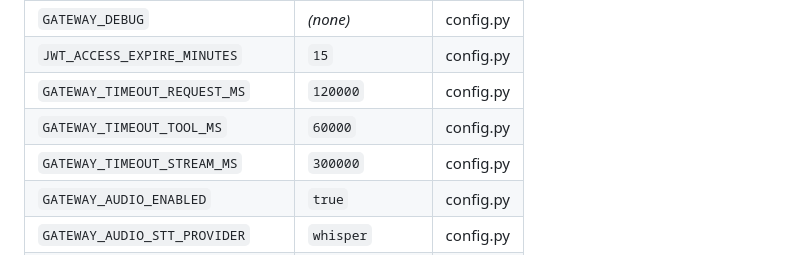
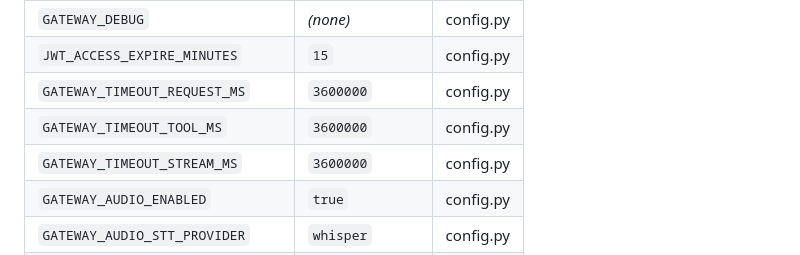
Before and after one commit to XSpoonAi/spoon-bot, a Markdown page: docs/api.md, the part around one of its changes. GitHub-like rendering.

Commit message:
docs: auto-update API documentation

```diff
--- a/docs/api.md
+++ b/docs/api.md
@@ -966,9 +966,9 @@ Health check response.
 | `GATEWAY_PORT` | `8080` | config.py |
 | `GATEWAY_DEBUG` | *(none)* | config.py |
 | `JWT_ACCESS_EXPIRE_MINUTES` | `15` | config.py |
-| `GATEWAY_TIMEOUT_REQUEST_MS` | `120000` | config.py |
-| `GATEWAY_TIMEOUT_TOOL_MS` | `60000` | config.py |
-| `GATEWAY_TIMEOUT_STREAM_MS` | `300000` | config.py |
+| `GATEWAY_TIMEOUT_REQUEST_MS` | `3600000` | config.py |
+| `GATEWAY_TIMEOUT_TOOL_MS` | `3600000` | config.py |
+| `GATEWAY_TIMEOUT_STREAM_MS` | `3600000` | config.py |
 | `GATEWAY_AUDIO_ENABLED` | `true` | config.py |
 | `GATEWAY_AUDIO_STT_PROVIDER` | `whisper` | config.py |
 | `GATEWAY_AUDIO_STT_MODEL` | `whisper-1` | config.py |
```
Also changed, not shown: other parts of docs/api.md (+1 -1 lines).
